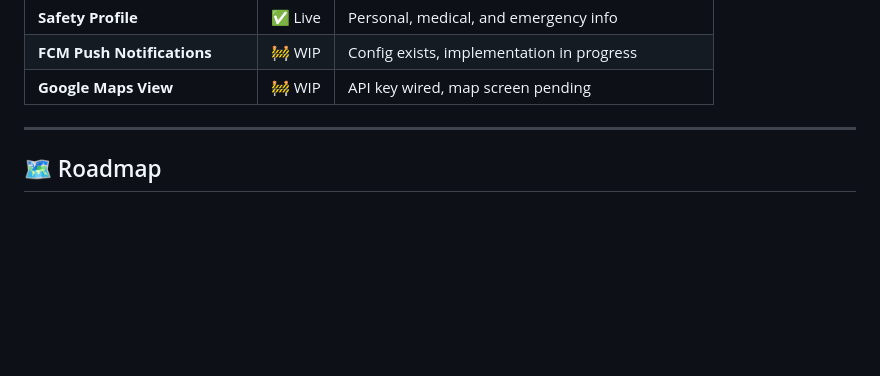
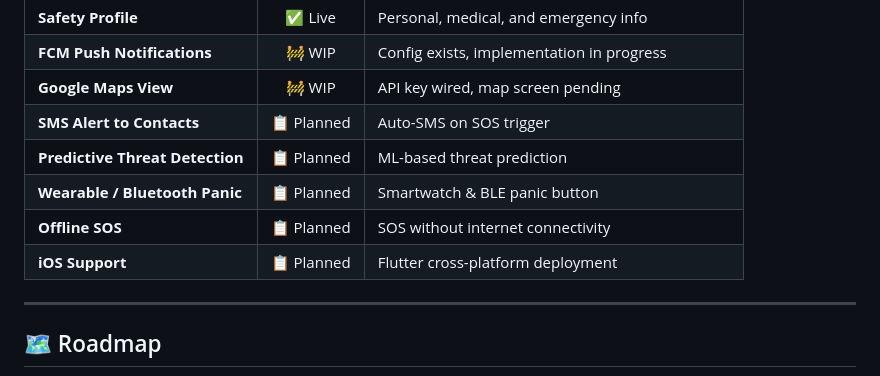
Before and after one commit to GangaNimesh/Durga, a Markdown page: README.md, the part around one of its changes. GitHub-like rendering; blank space fills up the shorter version.

```diff
--- a/README.md
+++ b/README.md
@@ -553,7 +568,11 @@ durga/
 | **Safety Profile** | ✅ Live | Personal, medical, and emergency info |
 | **FCM Push Notifications** | 🚧 WIP | Config exists, implementation in progress |
 | **Google Maps View** | 🚧 WIP | API key wired, map screen pending |
-
+| **SMS Alert to Contacts** | 📋 Planned | Auto-SMS on SOS trigger |
+| **Predictive Threat Detection** | 📋 Planned | ML-based threat prediction |
+| **Wearable / Bluetooth Panic** | 📋 Planned | Smartwatch & BLE panic button |
+| **Offline SOS** | 📋 Planned | SOS without internet connectivity |
+| **iOS Support** | 📋 Planned | Flutter cross-platform deployment |
 
 ---
 
```
Also changed, not shown: other parts of README.md (+26 -11 lines).
